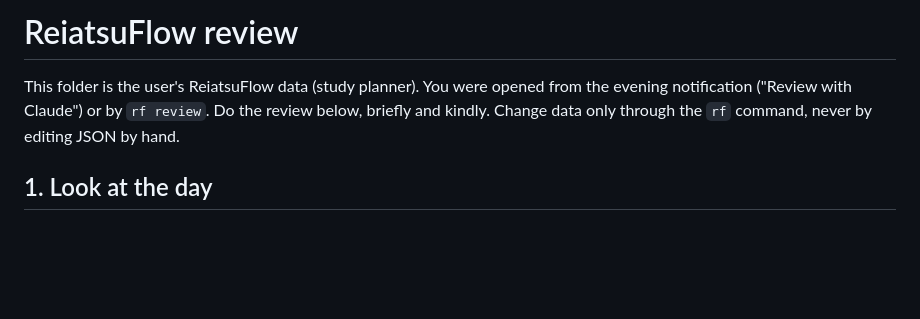
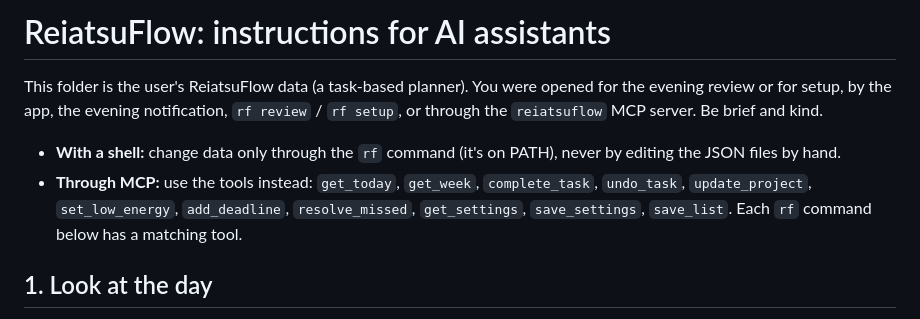
Before and after one commit to J-J22/reiatsuflow, a Markdown page: review/AGENTS.md, the part around the change. Rendered like a GitHub page; blank space fills up the shorter version.

```diff
--- a/review/CLAUDE.md
+++ b/review/AGENTS.md
@@ -1,8 +1,14 @@
-# ReiatsuFlow review
+# ReiatsuFlow: instructions for AI assistants
 
-This folder is the user's ReiatsuFlow data (study planner). You were opened from the evening
-notification ("Review with Claude") or by `rf review`. Do the review below, briefly and kindly.
-Change data only through the `rf` command, never by editing JSON by hand.
+This folder is the user's ReiatsuFlow data (a task-based planner). You were opened for the evening
+review or for setup, by the app, the evening notification, `rf review` / `rf setup`, or through the
+`reiatsuflow` MCP server. Be brief and kind.
+
+- **With a shell:** change data only through the `rf` command (it's on PATH), never by editing the
+  JSON files by hand.
+- **Through MCP:** use the tools instead: `get_today`, `get_week`, `complete_task`, `undo_task`,
+  `update_project`, `set_low_energy`, `add_deadline`, `resolve_missed`, `get_settings`,
+  `save_settings`, `save_list`. Each `rf` command below has a matching tool.
 
 ## 1. Look at the day
 Run `rf status` (and `rf week` for the last few days). It lists today's tasks with their ids, the streak and any missed dated tasks.
```
Also changed, not shown: README.md (+38 -9 lines), docs/screenshots/settings-ai.png (added), 14 other files.
